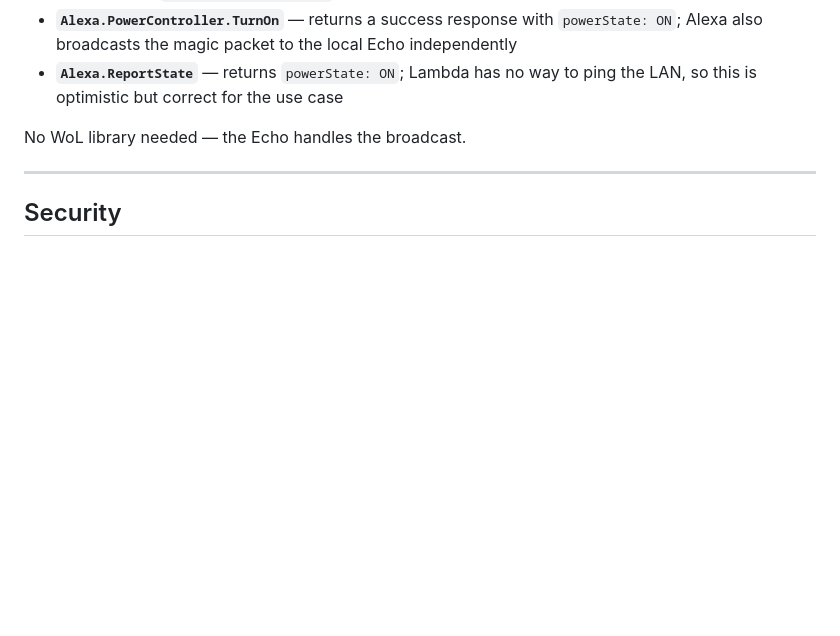
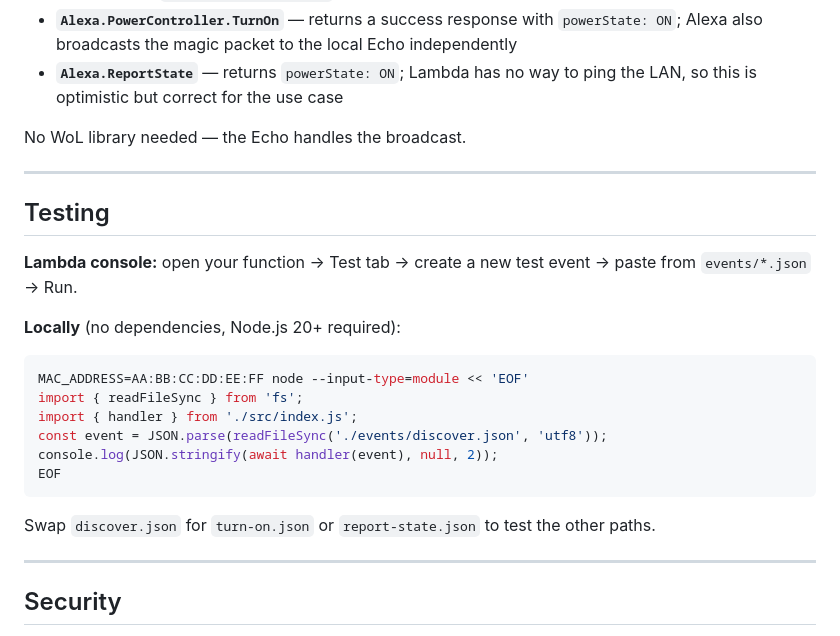
Before and after one commit to amerker/alexa-wake-on-lan, a Markdown page: README.md, the part around the change. Drawn GitHub-style; blank space fills up the shorter version.

Commit message:
Add local and console testing instructions to README
Co-Authored-By: Claude Sonnet 4.6 <noreply@anthropic.com>

````diff
--- a/README.md
+++ b/README.md
@@ -122,6 +122,25 @@ No WoL library needed — the Echo handles the broadcast.
 
 ---
 
+## Testing
+
+**Lambda console:** open your function → Test tab → create a new test event → paste from `events/*.json` → Run.
+
+**Locally** (no dependencies, Node.js 20+ required):
+
+```bash
+MAC_ADDRESS=AA:BB:CC:DD:EE:FF node --input-type=module << 'EOF'
+import { readFileSync } from 'fs';
+import { handler } from './src/index.js';
+const event = JSON.parse(readFileSync('./events/discover.json', 'utf8'));
+console.log(JSON.stringify(await handler(event), null, 2));
+EOF
+```
+
+Swap `discover.json` for `turn-on.json` or `report-state.json` to test the other paths.
+
+---
+
 ## Security
 
 - Store the MAC address in a Lambda environment variable, not in source code
````
